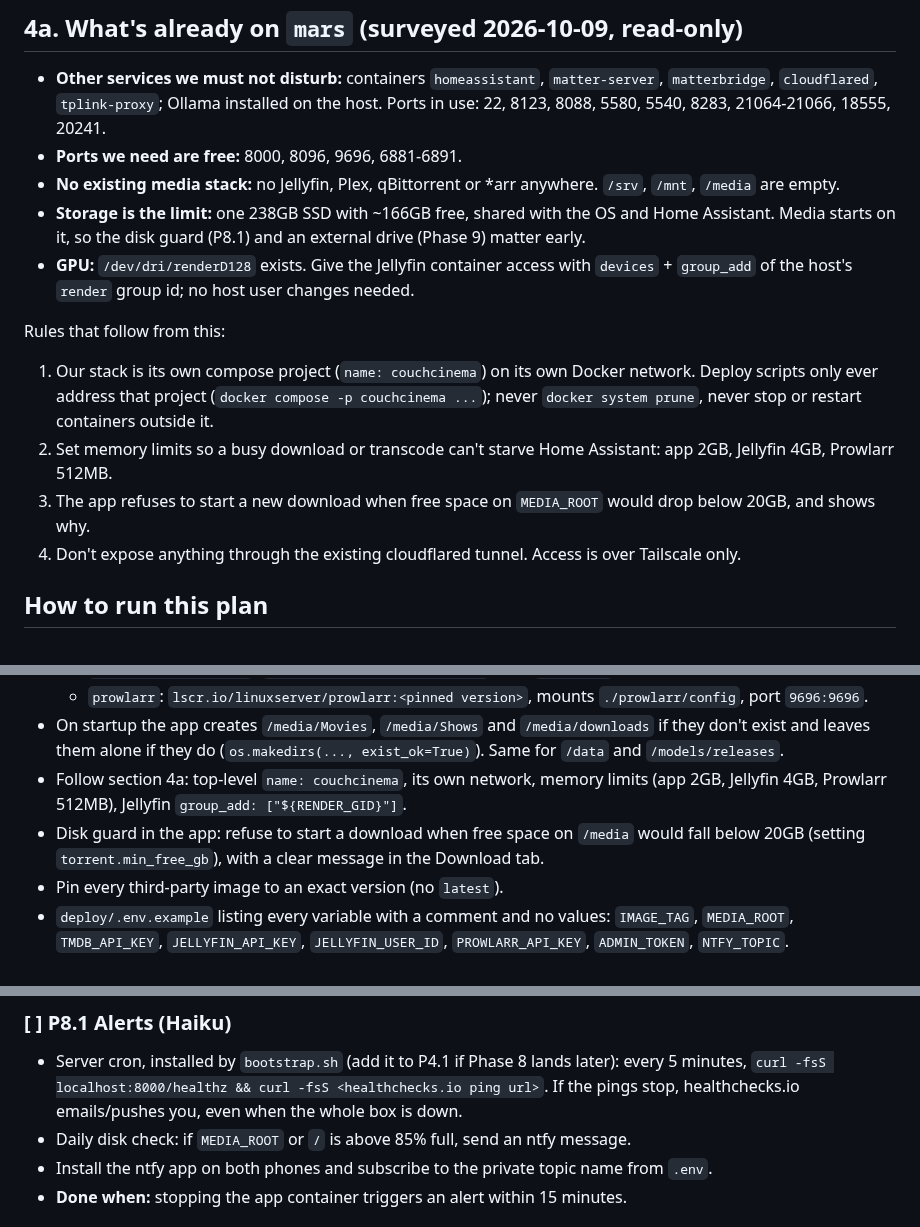
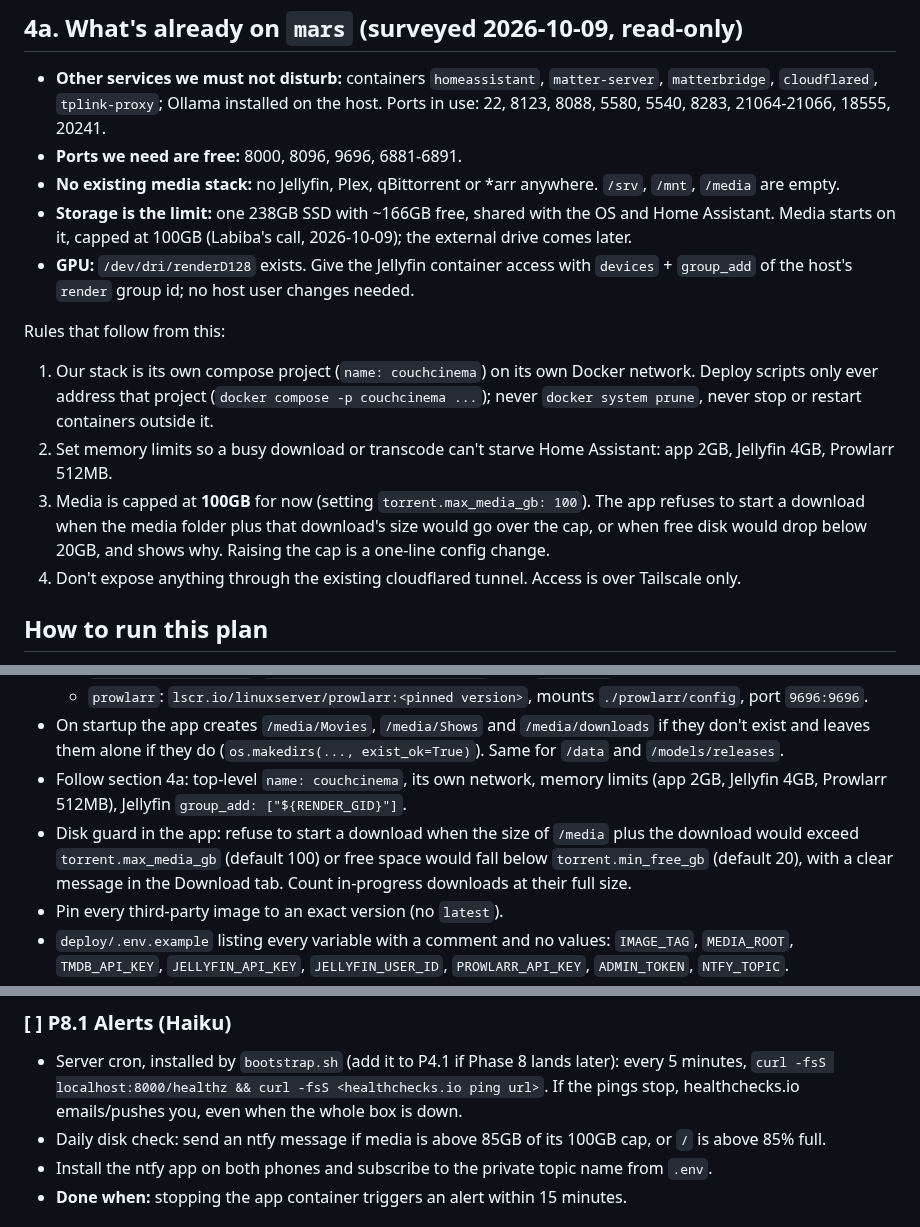
Before and after one commit to rupaai/smart-recommender-player, a Markdown page: docs/DEPLOYMENT_PLAN.md, 3 parts joined by grey strips. GitHub-like rendering.

Commit message:
Deployment plan: cap media at 100GB for now
Co-Authored-By: Claude Opus 5.5 (1M context) <noreply@anthropic.com>
Claude-Session: https://claude.ai/code/session_01GDkWxQwzywXYZyrJt8pByi

```diff
--- a/docs/DEPLOYMENT_PLAN.md
+++ b/docs/DEPLOYMENT_PLAN.md
@@ -92,13 +92,13 @@ So:
 - **Other services we must not disturb:** containers `homeassistant`, `matter-server`, `matterbridge`, `cloudflared`, `tplink-proxy`; Ollama installed on the host. Ports in use: 22, 8123, 8088, 5580, 5540, 8283, 21064-21066, 18555, 20241.
 - **Ports we need are free:** 8000, 8096, 9696, 6881-6891.
 - **No existing media stack:** no Jellyfin, Plex, qBittorrent or *arr anywhere. `/srv`, `/mnt`, `/media` are empty.
-- **Storage is the limit:** one 238GB SSD with ~166GB free, shared with the OS and Home Assistant. Media starts on it, so the disk guard (P8.1) and an external drive (Phase 9) matter early.
+- **Storage is the limit:** one 238GB SSD with ~166GB free, shared with the OS and Home Assistant. Media starts on it, capped at 100GB (Labiba's call, 2026-10-09); the external drive comes later.
 - **GPU:** `/dev/dri/renderD128` exists. Give the Jellyfin container access with `devices` + `group_add` of the host's `render` group id; no host user changes needed.
 
 Rules that follow from this:
 1. Our stack is its own compose project (`name: couchcinema`) on its own Docker network. Deploy scripts only ever address that project (`docker compose -p couchcinema ...`); never `docker system prune`, never stop or restart containers outside it.
 2. Set memory limits so a busy download or transcode can't starve Home Assistant: app 2GB, Jellyfin 4GB, Prowlarr 512MB.
-3. The app refuses to start a new download when free space on `MEDIA_ROOT` would drop below 20GB, and shows why.
+3. Media is capped at **100GB** for now (setting `torrent.max_media_gb: 100`). The app refuses to start a download when the media folder plus that download's size would go over the cap, or when free disk would drop below 20GB, and shows why. Raising the cap is a one-line config change.
 4. Don't expose anything through the existing cloudflared tunnel. Access is over Tailscale only.
 
 ## How to run this plan
@@ -178,7 +178,7 @@ Before starting M1, run the two quick checks in **Phase 0** below. They test the
   - `prowlarr`: `lscr.io/linuxserver/prowlarr:<pinned version>`, mounts `./prowlarr/config`, port `9696:9696`.
 - On startup the app creates `/media/Movies`, `/media/Shows` and `/media/downloads` if they don't exist and leaves them alone if they do (`os.makedirs(..., exist_ok=True)`). Same for `/data` and `/models/releases`.
 - Follow section 4a: top-level `name: couchcinema`, its own network, memory limits (app 2GB, Jellyfin 4GB, Prowlarr 512MB), Jellyfin `group_add: ["${RENDER_GID}"]`.
-- Disk guard in the app: refuse to start a download when free space on `/media` would fall below 20GB (setting `torrent.min_free_gb`), with a clear message in the Download tab.
+- Disk guard in the app: refuse to start a download when the size of `/media` plus the download would exceed `torrent.max_media_gb` (default 100) or free space would fall below `torrent.min_free_gb` (default 20), with a clear message in the Download tab. Count in-progress downloads at their full size.
 - Pin every third-party image to an exact version (no `latest`).
 - `deploy/.env.example` listing every variable with a comment and no values: `IMAGE_TAG`, `MEDIA_ROOT`, `TMDB_API_KEY`, `JELLYFIN_API_KEY`, `JELLYFIN_USER_ID`, `PROWLARR_API_KEY`, `ADMIN_TOKEN`, `NTFY_TOPIC`.
 - **Done when:** on the Mac, with a local image tag and `MEDIA_ROOT=./sample_library`, `docker compose -f deploy/compose.yaml up` serves the app on :8000 and Jellyfin on :8096, and `/healthz` is ok.
@@ -292,7 +292,7 @@ All under `/admin`, require header `Authorization: Bearer $ADMIN_TOKEN`, return
 
 ### [ ] P8.1 Alerts (Haiku)
 - Server cron, installed by `bootstrap.sh` (add it to P4.1 if Phase 8 lands later): every 5 minutes, `curl -fsS localhost:8000/healthz && curl -fsS <healthchecks.io ping url>`. If the pings stop, healthchecks.io emails/pushes you, even when the whole box is down.
-- Daily disk check: if `MEDIA_ROOT` or `/` is above 85% full, send an ntfy message.
+- Daily disk check: send an ntfy message if media is above 85GB of its 100GB cap, or `/` is above 85% full.
 - Install the ntfy app on both phones and subscribe to the private topic name from `.env`.
 - **Done when:** stopping the app container triggers an alert within 15 minutes.
 
```
